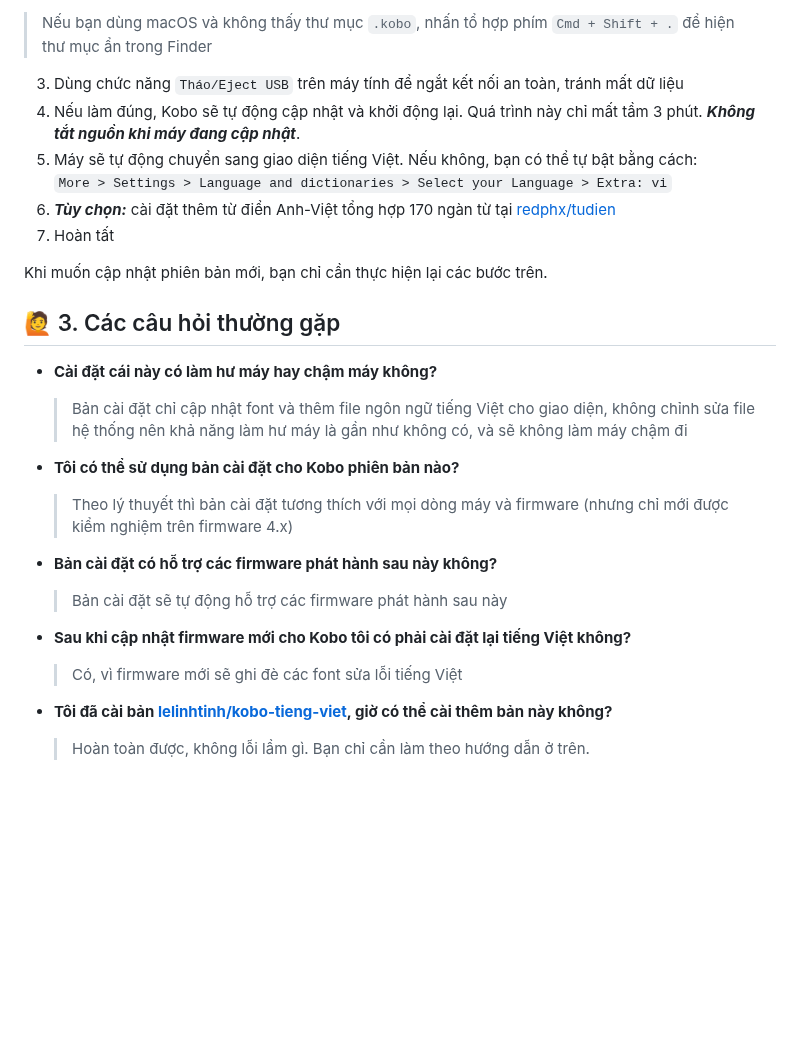
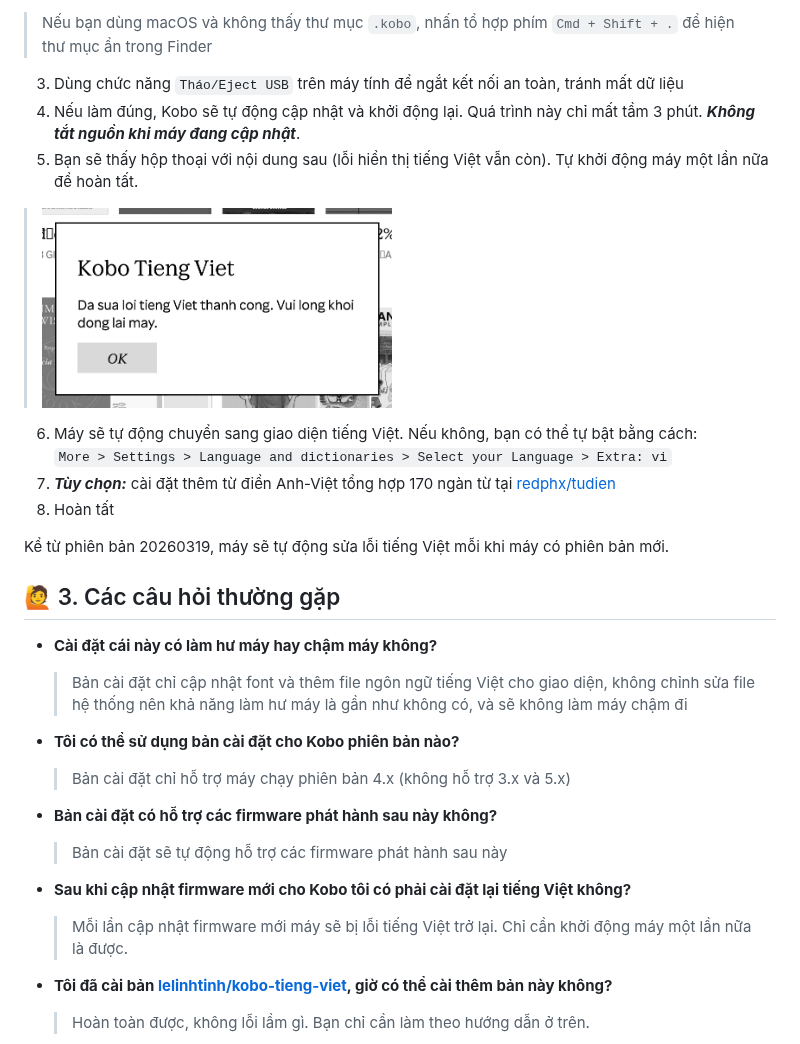
Before and after one commit to redphx/kobo-tieng-viet, a Markdown page: README.md, the part around the change. Drawn GitHub-style; pictures changed too: docs/images/screenshot-dialog.png (added); blank space fills up the shorter version.

Commit message:
chore: update docs

```diff
--- a/README.md
+++ b/README.md
@@ -56,12 +56,14 @@ Theo lý thuyết, bản cài đặt có thể dùng trên mọi máy Kobo chạ
   > Nếu bạn dùng macOS và không thấy thư mục `.kobo`, nhấn tổ hợp phím `Cmd + Shift + .` để hiện thư mục ẩn trong Finder
 3. Dùng chức năng `Tháo/Eject USB` trên máy tính để ngắt kết nối an toàn, tránh mất dữ liệu
 4. Nếu làm đúng, Kobo sẽ tự động cập nhật và khởi động lại. Quá trình này chỉ mất tầm 3 phút. ***Không tắt nguồn khi máy đang cập nhật***.
-5. Máy sẽ tự động chuyển sang giao diện tiếng Việt. Nếu không, bạn có thể tự bật bằng cách:
+5. Bạn sẽ thấy hộp thoại với nội dung sau (lỗi hiển thị tiếng Việt vẫn còn). Tự khởi động máy một lần nữa để hoàn tất.
+  > <img height="200" src="docs/images/screenshot-dialog.png" />
+6. Máy sẽ tự động chuyển sang giao diện tiếng Việt. Nếu không, bạn có thể tự bật bằng cách:
     `More > Settings > Language and dictionaries > Select your Language > Extra: vi`
-6. ***Tùy chọn:*** cài đặt thêm từ điển Anh-Việt tổng hợp 170 ngàn từ tại [redphx/tudien](https://github.com/redphx/tudien)
-7. Hoàn tất
+7. ***Tùy chọn:*** cài đặt thêm từ điển Anh-Việt tổng hợp 170 ngàn từ tại [redphx/tudien](https://github.com/redphx/tudien)
+8. Hoàn tất
 
-Khi muốn cập nhật phiên bản mới, bạn chỉ cần thực hiện lại các bước trên.
+Kể từ phiên bản 20260319, máy sẽ tự động sửa lỗi tiếng Việt mỗi khi máy có phiên bản mới.
 
 ## 🙋 3. Các câu hỏi thường gặp
 
@@ -69,13 +71,13 @@ Khi muốn cập nhật phiên bản mới, bạn chỉ cần thực hiện lạ
   > Bản cài đặt chỉ cập nhật font và thêm file ngôn ngữ tiếng Việt cho giao diện, không chỉnh sửa file hệ thống nên khả năng làm hư máy là gần như không có, và sẽ không làm máy chậm đi
 
 - **Tôi có thể sử dụng bản cài đặt cho Kobo phiên bản nào?**
-  > Theo lý thuyết thì bản cài đặt tương thích với mọi dòng máy và firmware (nhưng chỉ mới được kiểm nghiệm trên firmware 4.x)
+  > Bản cài đặt chỉ hỗ trợ máy chạy phiên bản 4.x (không hỗ trợ 3.x và 5.x)
 
 - **Bản cài đặt có hỗ trợ các firmware phát hành sau này không?**
   > Bản cài đặt sẽ tự động hỗ trợ các firmware phát hành sau này
 
 - **Sau khi cập nhật firmware mới cho Kobo tôi có phải cài đặt lại tiếng Việt không?**
-  > Có, vì firmware mới sẽ ghi đè các font sửa lỗi tiếng Việt
+  > Mỗi lần cập nhật firmware mới máy sẽ bị lỗi tiếng Việt trở lại. Chỉ cần khởi động máy một lần nữa là được.
 
 - **Tôi đã cài bản [lelinhtinh/kobo-tieng-viet](https://github.com/lelinhtinh/kobo-tieng-viet), giờ có thể cài thêm bản này không?**
   > Hoàn toàn được, không lỗi lầm gì. Bạn chỉ cần làm theo hướng dẫn ở trên.
```
